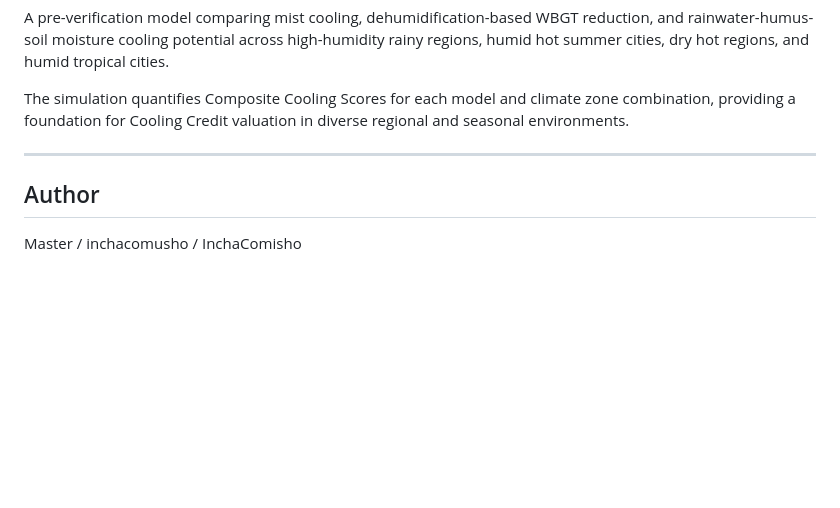
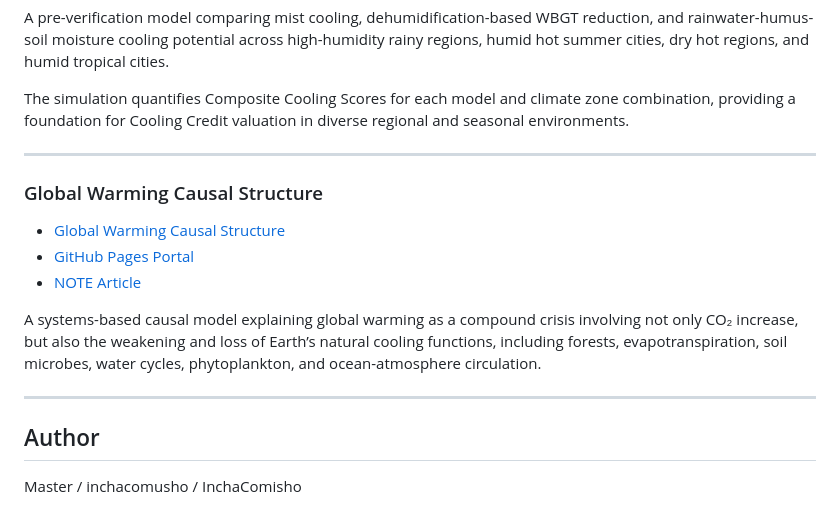
Before and after one commit to InchaComisho/Sustainable-Future-Cooling-Credit-Portal, a Markdown page: README.md, the part around the change. Rendered like a GitHub page; blank space fills up the shorter version.

```diff
--- a/README.md
+++ b/README.md
@@ -148,6 +148,16 @@ The simulation quantifies Composite Cooling Scores for each model and climate zo
 
 ---
 
+### Global Warming Causal Structure
+
+- [Global Warming Causal Structure](https://github.com/InchaComisho/Global-Warming-Causal-Structure)
+- [GitHub Pages Portal](https://inchacomisho.github.io/Global-Warming-Causal-Structure/)
+- [NOTE Article](https://note.com/inchacomusho/n/n5b2102ffc1c2)
+
+A systems-based causal model explaining global warming as a compound crisis involving not only CO₂ increase, but also the weakening and loss of Earth’s natural cooling functions, including forests, evapotranspiration, soil microbes, water cycles, phytoplankton, and ocean-atmosphere circulation.
+
+---
+
 ## Author
 
 Master / inchacomusho / InchaComisho
```
Also changed, not shown: README_ar.md (+10 -0 lines), README_ja.md (+10 -0 lines).
